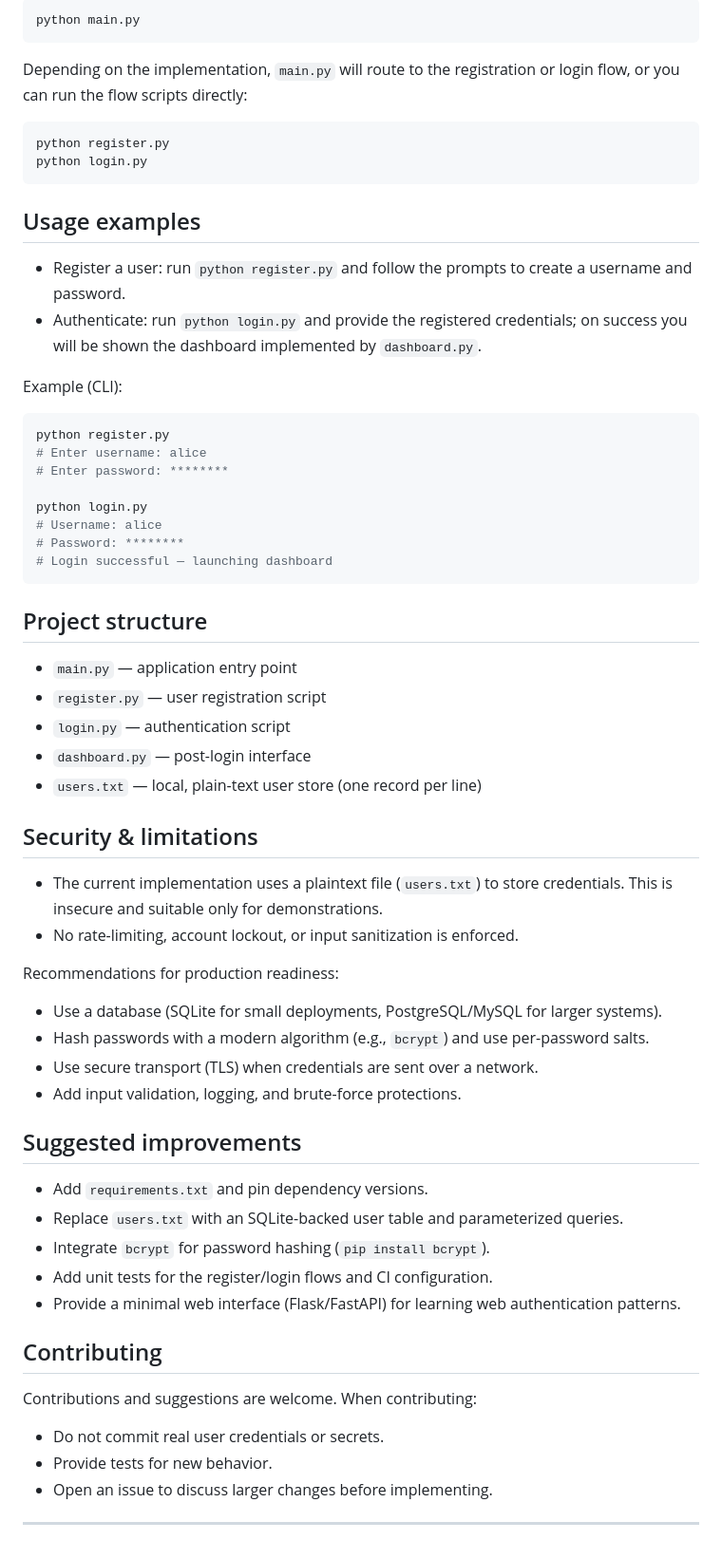
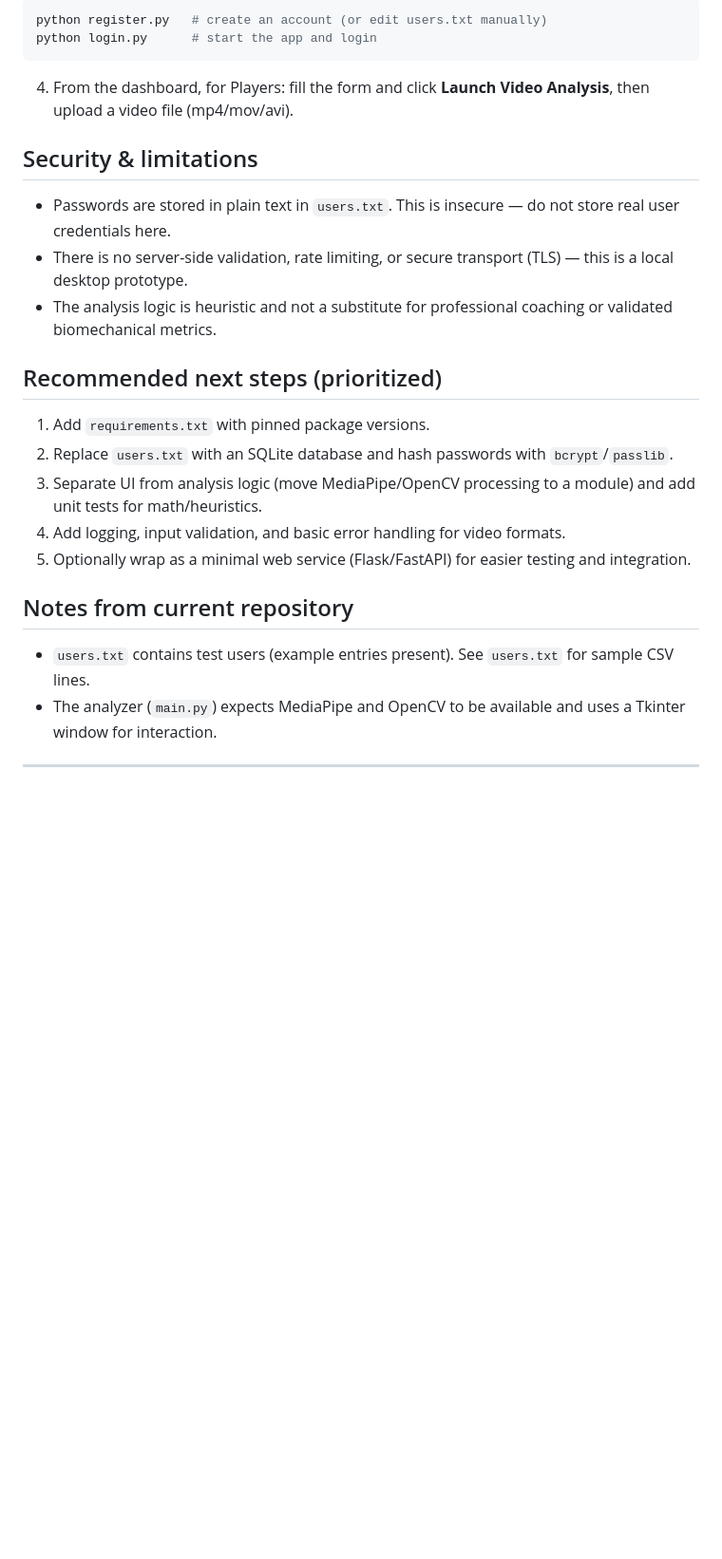
Before and after one commit to maheshkomakula/AI-Powered-Platform-For-Democratizing-Sports-Talent-Assessment, a Markdown page: README.md, the part around one of its changes. Shown at 95% size. Rendered like a GitHub page; blank space fills up the shorter version.

````diff
--- a/README.md
+++ b/README.md
@@ -41,60 +63,25 @@ Run the primary entry point from the project root:
 
 ```powershell
-python main.py
+python register.py   # create an account (or edit users.txt manually)
+python login.py      # start the app and login
 ```
 
-Depending on the implementation, `main.py` will route to the registration or login flow, or you can run the flow scripts directly:
-
-```powershell
-python register.py
-python login.py
-```
-
-## Usage examples
-- Register a user: run `python register.py` and follow the prompts to create a username and password.
-- Authenticate: run `python login.py` and provide the registered credentials; on success you will be shown the dashboard implemented by `dashboard.py`.
-
-Example (CLI):
-
-```powershell
-python register.py
-# Enter username: alice
-# Enter password: ********
-
-python login.py
-# Username: alice
-# Password: ********
-# Login successful — launching dashboard
-```
-
-## Project structure
-- `main.py` — application entry point
-- `register.py` — user registration script
-- `login.py` — authentication script
-- `dashboard.py` — post-login interface
-- `users.txt` — local, plain-text user store (one record per line)
+4. From the dashboard, for Players: fill the form and click **Launch Video Analysis**, then upload a video file (mp4/mov/avi).
 
 ## Security & limitations
-- The current implementation uses a plaintext file (`users.txt`) to store credentials. This is insecure and suitable only for demonstrations.
-- No rate-limiting, account lockout, or input sanitization is enforced.
+- Passwords are stored in plain text in `users.txt`. This is insecure — do not store real user credentials here.
+- There is no server-side validation, rate limiting, or secure transport (TLS) — this is a local desktop prototype.
+- The analysis logic is heuristic and not a substitute for professional coaching or validated biomechanical metrics.
 
-Recommendations for production readiness:
-- Use a database (SQLite for small deployments, PostgreSQL/MySQL for larger systems).
-- Hash passwords with a modern algorithm (e.g., `bcrypt`) and use per-password salts.
-- Use secure transport (TLS) when credentials are sent over a network.
-- Add input validation, logging, and brute-force protections.
+## Recommended next steps (prioritized)
+1. Add `requirements.txt` with pinned package versions.
+2. Replace `users.txt` with an SQLite database and hash passwords with `bcrypt`/`passlib`.
+3. Separate UI from analysis logic (move MediaPipe/OpenCV processing to a module) and add unit tests for math/heuristics.
+4. Add logging, input validation, and basic error handling for video formats.
+5. Optionally wrap as a minimal web service (Flask/FastAPI) for easier testing and integration.
 
-## Suggested improvements
-- Add `requirements.txt` and pin dependency versions.
-- Replace `users.txt` with an SQLite-backed user table and parameterized queries.
-- Integrate `bcrypt` for password hashing (`pip install bcrypt`).
-- Add unit tests for the register/login flows and CI configuration.
-- Provide a minimal web interface (Flask/FastAPI) for learning web authentication patterns.
-
-## Contributing
-Contributions and suggestions are welcome. When contributing:
-- Do not commit real user credentials or secrets.
-- Provide tests for new behavior.
-- Open an issue to discuss larger changes before implementing.
+## Notes from current repository
+- `users.txt` contains test users (example entries present). See `users.txt` for sample CSV lines.
+- The analyzer (`main.py`) expects MediaPipe and OpenCV to be available and uses a Tkinter window for interaction.
 
 ---
````
Also changed, not shown: other parts of README.md (+46 -24 lines).
